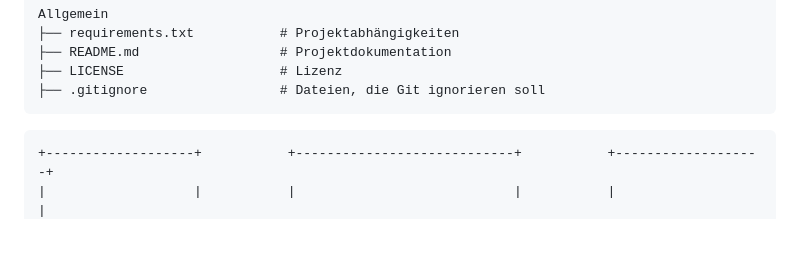
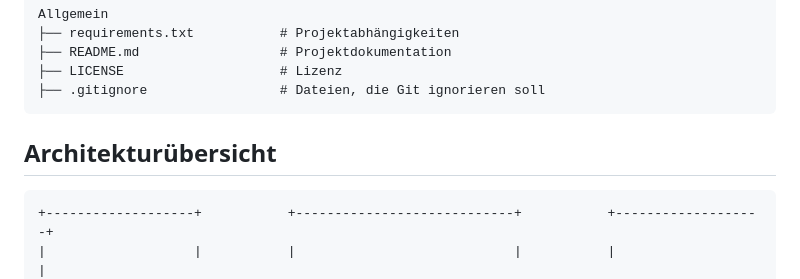
Before and after one commit to JanW42/AI_Project_Full_Stack, a Markdown page: README.md, the part around the change. Drawn GitHub-style; blank space fills up the shorter version.

Commit message:
Initial commit

````diff
--- a/README.md
+++ b/README.md
@@ -54,6 +54,7 @@ Allgemein
 ├── LICENSE                    # Lizenz
 ├── .gitignore                 # Dateien, die Git ignorieren soll
 ```
+## Architekturübersicht
 ```plaintext
 +-------------------+           +----------------------------+           +-------------------+
 |                   |           |                            |           |                   |
````
